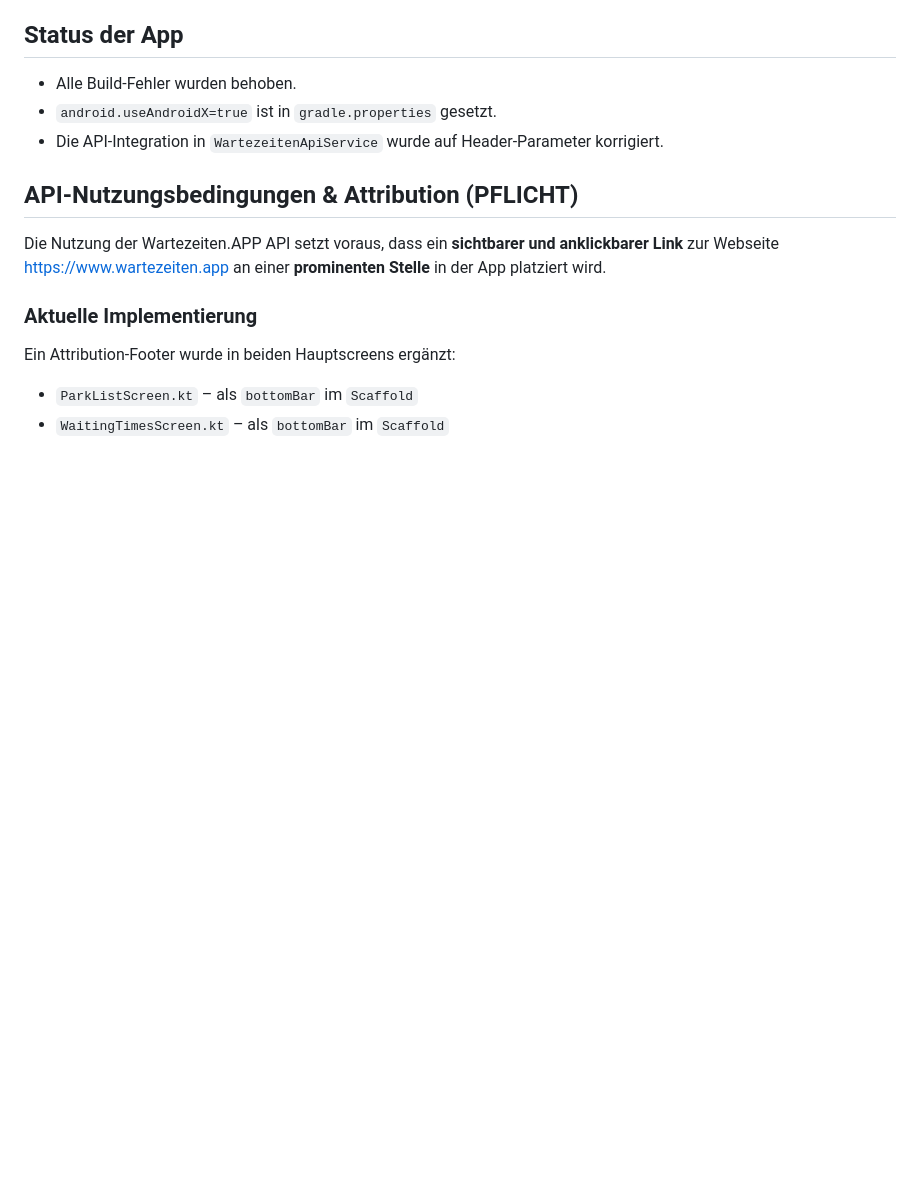
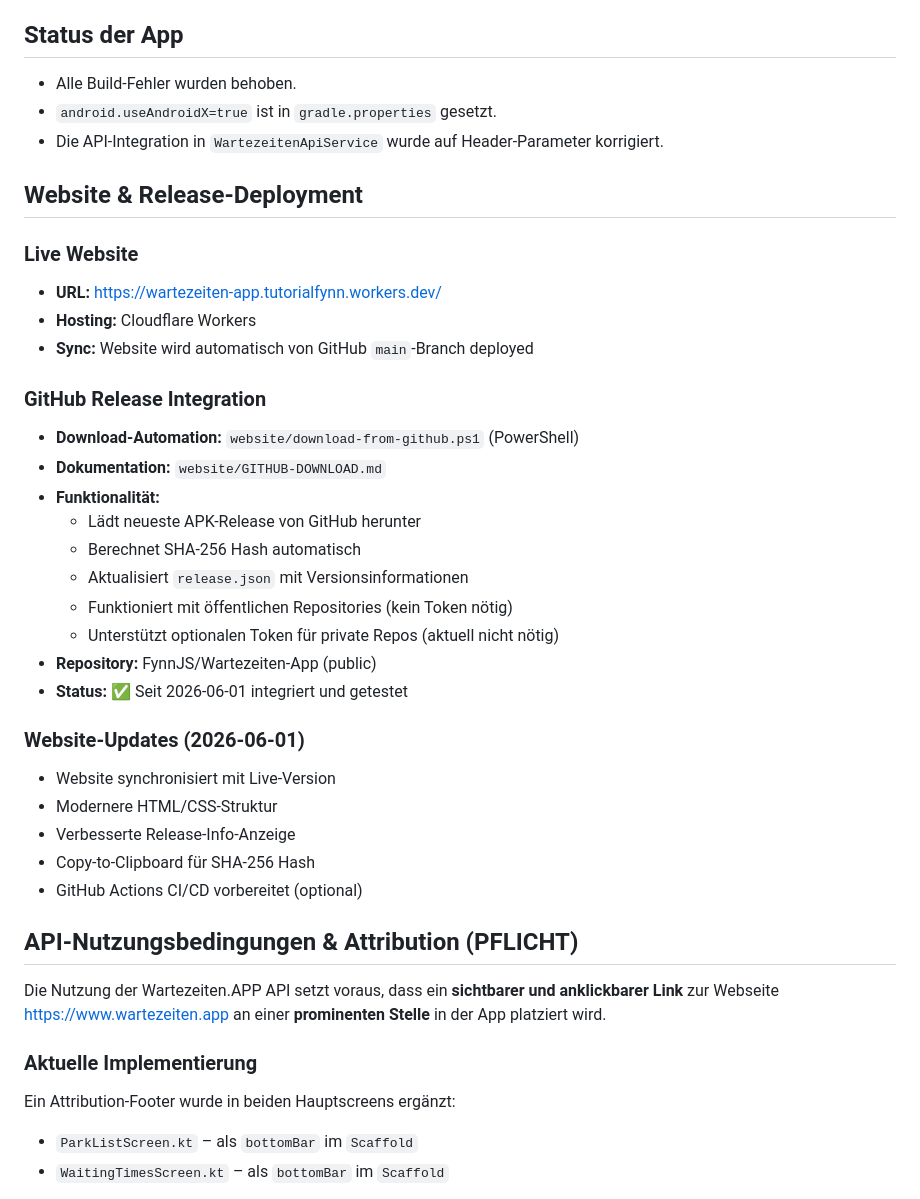
Before and after one commit to FynnJS/Wartezeiten-App, a Markdown page: Agents.md, the part around the change. GitHub-like rendering; blank space fills up the shorter version.

Commit message:
docs: update Agents.md with website deployment info

```diff
--- a/Agents.md
+++ b/Agents.md
@@ -85,6 +85,32 @@ Nach jeder Änderung am Programm **MUSS** geprüft werden, ob die Änderung erfo
 - `android.useAndroidX=true` ist in `gradle.properties` gesetzt.
 - Die API-Integration in `WartezeitenApiService` wurde auf Header-Parameter korrigiert.
 
+## Website & Release-Deployment
+
+### Live Website
+- **URL:** https://wartezeiten-app.tutorialfynn.workers.dev/
+- **Hosting:** Cloudflare Workers
+- **Sync:** Website wird automatisch von GitHub `main`-Branch deployed
+
+### GitHub Release Integration
+- **Download-Automation:** `website/download-from-github.ps1` (PowerShell)
+- **Dokumentation:** `website/GITHUB-DOWNLOAD.md`
+- **Funktionalität:**
+  - Lädt neueste APK-Release von GitHub herunter
+  - Berechnet SHA-256 Hash automatisch
+  - Aktualisiert `release.json` mit Versionsinformationen
+  - Funktioniert mit öffentlichen Repositories (kein Token nötig)
+  - Unterstützt optionalen Token für private Repos (aktuell nicht nötig)
+- **Repository:** FynnJS/Wartezeiten-App (public)
+- **Status:** ✅ Seit 2026-06-01 integriert und getestet
+
+### Website-Updates (2026-06-01)
+- Website synchronisiert mit Live-Version
+- Modernere HTML/CSS-Struktur
+- Verbesserte Release-Info-Anzeige
+- Copy-to-Clipboard für SHA-256 Hash
+- GitHub Actions CI/CD vorbereitet (optional)
+
 ## API-Nutzungsbedingungen & Attribution (PFLICHT)
 
 Die Nutzung der Wartezeiten.APP API setzt voraus, dass ein **sichtbarer und anklickbarer Link** zur Webseite [https://www.wartezeiten.app](https://www.wartezeiten.app) an einer **prominenten Stelle** in der App platziert wird.
```
